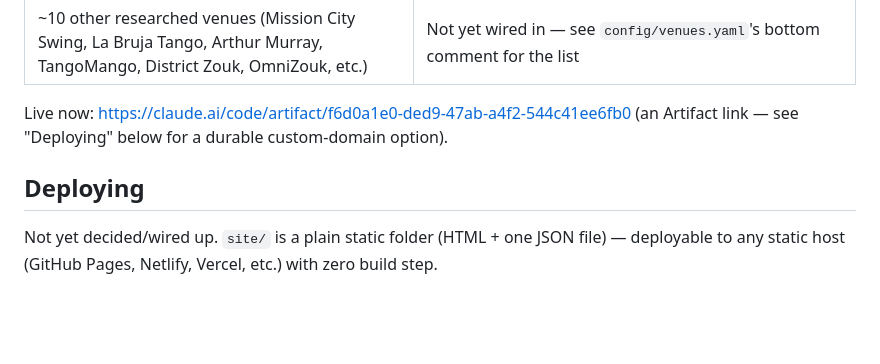
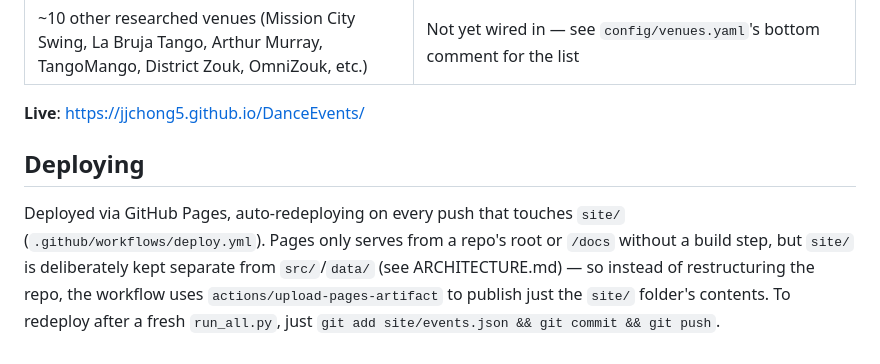
Before and after one commit to jjchong5/DanceEvents, a Markdown page: README.md, the part around the change. GitHub-like rendering; blank space fills up the shorter version.

Commit message:
README: record live GitHub Pages URL
Co-Authored-By: Claude Sonnet 5 <noreply@anthropic.com>

```diff
--- a/README.md
+++ b/README.md
@@ -75,11 +75,14 @@ connector picks it up automatically. Otherwise it needs a small script under
 | BAWDC | Blocked — schedule page is gated behind reCAPTCHA even via rendering fetch, not automatable without a different approach |
 | ~10 other researched venues (Mission City Swing, La Bruja Tango, Arthur Murray, TangoMango, District Zouk, OmniZouk, etc.) | Not yet wired in — see `config/venues.yaml`'s bottom comment for the list |
 
-Live now: https://claude.ai/code/artifact/f6d0a1e0-ded9-47ab-a4f2-544c41ee6fb0
-(an Artifact link — see "Deploying" below for a durable custom-domain option).
+**Live**: https://jjchong5.github.io/DanceEvents/
 
 ## Deploying
 
-Not yet decided/wired up. `site/` is a plain static folder (HTML + one JSON
-file) — deployable to any static host (GitHub Pages, Netlify, Vercel, etc.)
-with zero build step.
+Deployed via GitHub Pages, auto-redeploying on every push that touches
+`site/` (`.github/workflows/deploy.yml`). Pages only serves from a repo's
+root or `/docs` without a build step, but `site/` is deliberately kept
+separate from `src/`/`data/` (see ARCHITECTURE.md) — so instead of
+restructuring the repo, the workflow uses `actions/upload-pages-artifact`
+to publish just the `site/` folder's contents. To redeploy after a fresh
+`run_all.py`, just `git add site/events.json && git commit && git push`.
```
